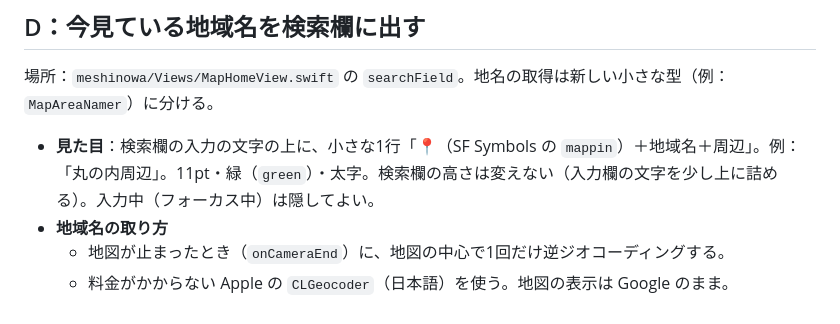
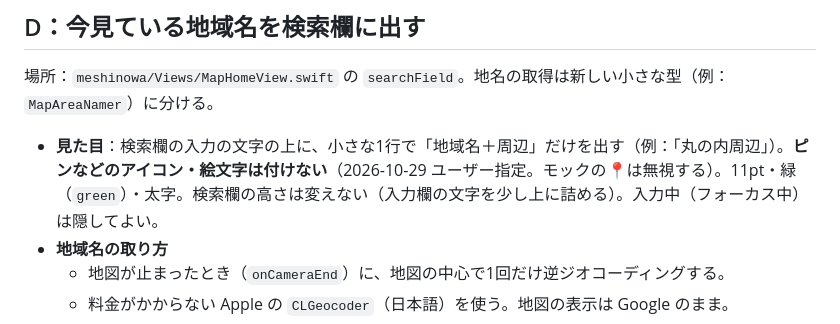
Before and after one commit to jphacks/kz_2610, a Markdown page: docs/tasks/2026-10-29-map-readability.md, the part around the change. Drawn GitHub-style.

Commit message:
Drop the pin icon from the area name in the map brief

```diff
--- a/docs/tasks/2026-10-29-map-readability.md
+++ b/docs/tasks/2026-10-29-map-readability.md
@@ -61,7 +61,7 @@
 
 場所：`meshinowa/Views/MapHomeView.swift` の `searchField`。地名の取得は新しい小さな型（例：`MapAreaNamer`）に分ける。
 
-- **見た目**：検索欄の入力の文字の上に、小さな1行「📍（SF Symbols の `mappin`）＋地域名＋周辺」。例：「丸の内周辺」。11pt・緑（`green`）・太字。検索欄の高さは変えない（入力欄の文字を少し上に詰める）。入力中（フォーカス中）は隠してよい。
+- **見た目**：検索欄の入力の文字の上に、小さな1行で「地域名＋周辺」だけを出す（例：「丸の内周辺」）。**ピンなどのアイコン・絵文字は付けない**（2026-10-29 ユーザー指定。モックの📍は無視する）。11pt・緑（`green`）・太字。検索欄の高さは変えない（入力欄の文字を少し上に詰める）。入力中（フォーカス中）は隠してよい。
 - **地域名の取り方**
   - 地図が止まったとき（`onCameraEnd`）に、地図の中心で1回だけ逆ジオコーディングする。
   - 料金がかからない Apple の `CLGeocoder`（日本語）を使う。地図の表示は Google のまま。
```
